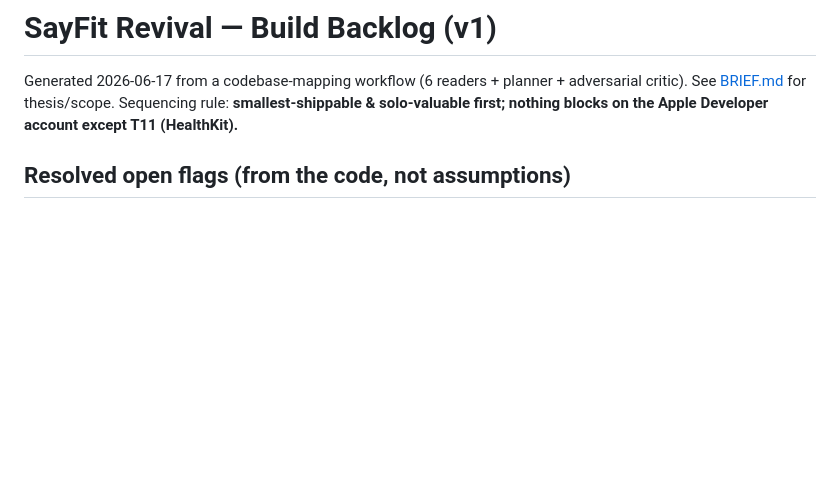
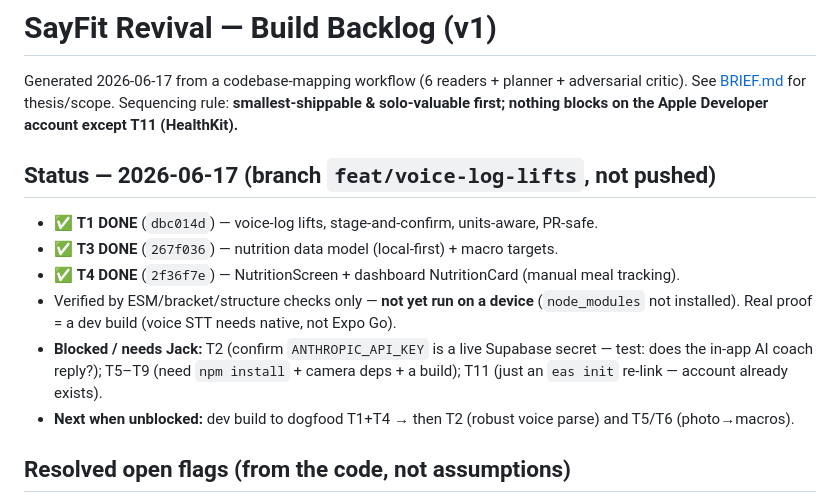
Before and after one commit to jackbowker0/sayfit-app, a Markdown page: TASKS.md, the part around the change. GitHub-like rendering; blank space fills up the shorter version.

Commit message:
docs: mark T1/T3/T4 done + status block in TASKS.md
Co-Authored-By: Claude Opus 4.8 <noreply@anthropic.com>

```diff
--- a/TASKS.md
+++ b/TASKS.md
@@ -2,6 +2,14 @@
 
 Generated 2026-06-17 from a codebase-mapping workflow (6 readers + planner + adversarial critic).
 See [BRIEF.md](BRIEF.md) for thesis/scope. Sequencing rule: **smallest-shippable & solo-valuable first; nothing blocks on the Apple Developer account except T11 (HealthKit).**
+
+## Status — 2026-06-17 (branch `feat/voice-log-lifts`, not pushed)
+- ✅ **T1 DONE** (`dbc014d`) — voice-log lifts, stage-and-confirm, units-aware, PR-safe.
+- ✅ **T3 DONE** (`267f036`) — nutrition data model (local-first) + macro targets.
+- ✅ **T4 DONE** (`2f36f7e`) — NutritionScreen + dashboard NutritionCard (manual meal tracking).
+- Verified by ESM/bracket/structure checks only — **not yet run on a device** (`node_modules` not installed). Real proof = a dev build (voice STT needs native, not Expo Go).
+- **Blocked / needs Jack:** T2 (confirm `ANTHROPIC_API_KEY` is a live Supabase secret — test: does the in-app AI coach reply?); T5–T9 (need `npm install` + camera deps + a build); T11 (just an `eas init` re-link — account already exists).
+- **Next when unblocked:** dev build to dogfood T1+T4 → then T2 (robust voice parse) and T5/T6 (photo→macros).
 
 ## Resolved open flags (from the code, not assumptions)
 - **Nutrition: CONFIRMED ABSENT.** Only trace is an orphaned `food_logs` RLS block in `supabase/migrations/20260225000000_*.sql` (ALTERs a table never CREATEd — would fail on a clean DB). No food/meal/macro code anywhere. "calorie" everywhere = calories *burned*.
```
